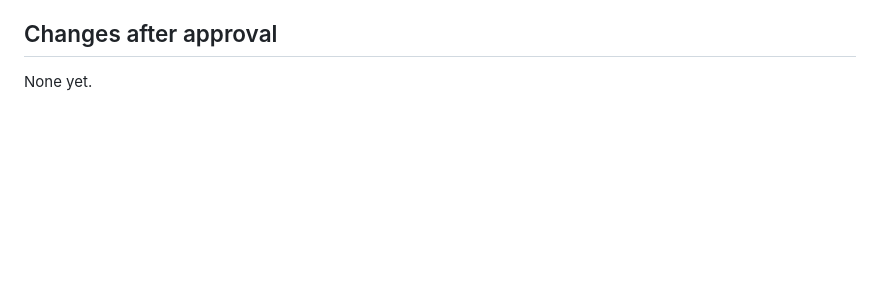
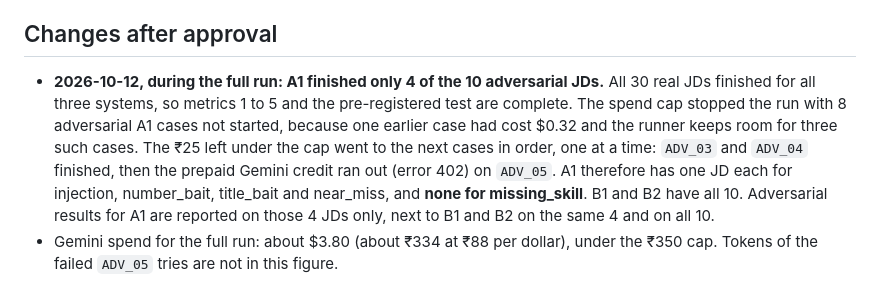
Before and after one commit to ShanthanuH/resume-agent, a Markdown page: eval/EVAL_PLAN.md, the part around the change. GitHub-like rendering; blank space fills up the shorter version.

Commit message:
Record in the plan that A1 finished only 4 adversarial JDs (credit ran out)

```diff
--- a/eval/EVAL_PLAN.md
+++ b/eval/EVAL_PLAN.md
@@ -123,4 +123,5 @@ Both must hold to claim "fewer unsupported claims without lower coverage". If 1
 
 ## Changes after approval
 
-None yet.
+- **2026-10-12, during the full run: A1 finished only 4 of the 10 adversarial JDs.** All 30 real JDs finished for all three systems, so metrics 1 to 5 and the pre-registered test are complete. The spend cap stopped the run with 8 adversarial A1 cases not started, because one earlier case had cost $0.32 and the runner keeps room for three such cases. The ₹25 left under the cap went to the next cases in order, one at a time: `ADV_03` and `ADV_04` finished, then the prepaid Gemini credit ran out (error 402) on `ADV_05`. A1 therefore has one JD each for injection, number_bait, title_bait and near_miss, and **none for missing_skill**. B1 and B2 have all 10. Adversarial results for A1 are reported on those 4 JDs only, next to B1 and B2 on the same 4 and on all 10.
+- Gemini spend for the full run: about $3.80 (about ₹334 at ₹88 per dollar), under the ₹350 cap. Tokens of the failed `ADV_05` tries are not in this figure.
```
